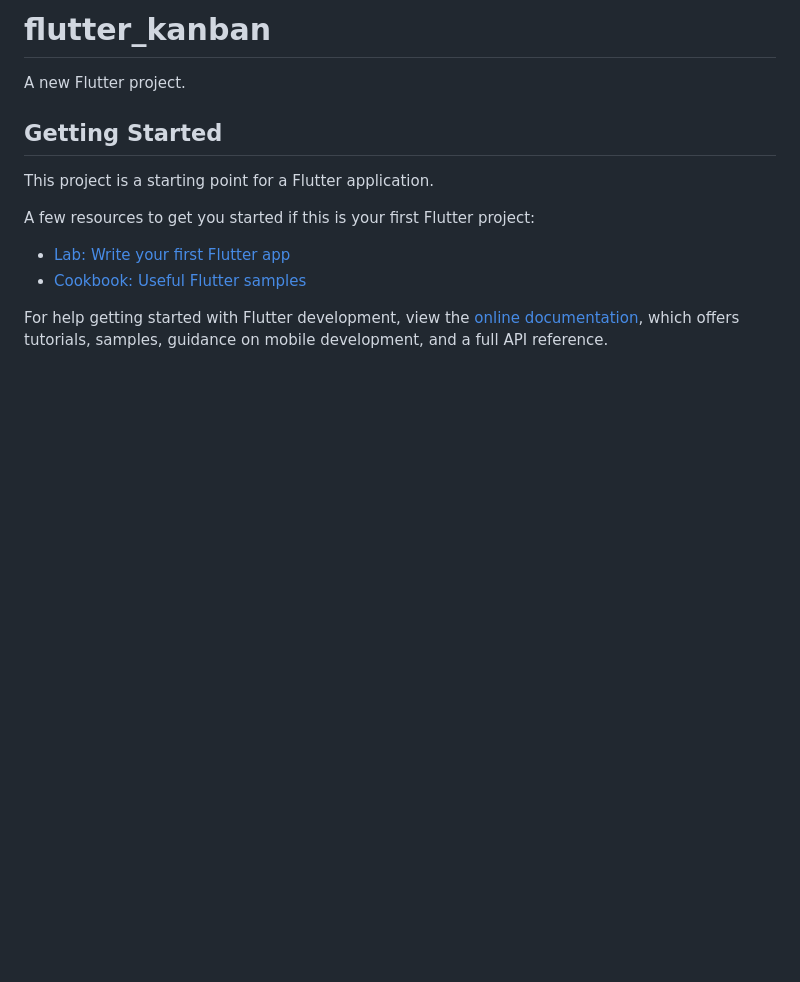
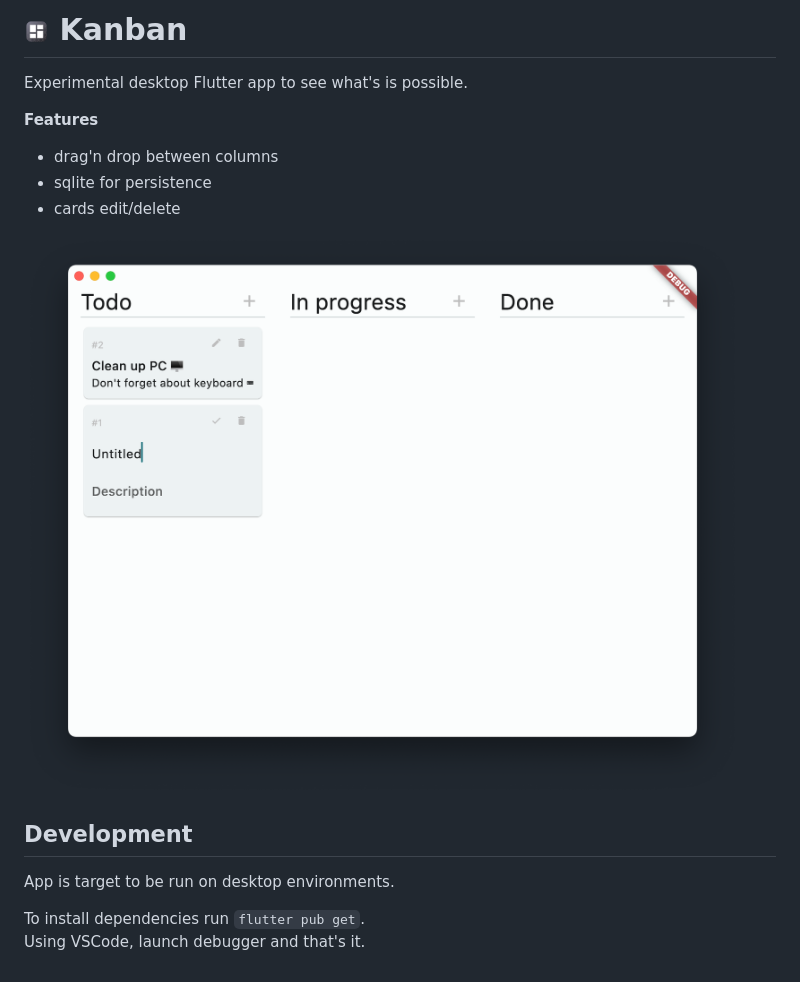
Before and after one commit to rybarix/flutter-kanban, a Markdown page: README.md, the part around the change. Drawn GitHub-style; pictures changed too: screenshot.png (added); blank space fills up the shorter version.

```diff
--- a/README.md
+++ b/README.md
@@ -1,16 +1,19 @@
-# flutter_kanban
+# <img src="assets/logo_mac.png" style="vertical-align: baseline" width=25> Kanban
 
-A new Flutter project.
+Experimental desktop Flutter app to see what's is possible.
 
-## Getting Started
+**Features**
+- drag'n drop between columns
+- sqlite for persistence
+- cards edit/delete
 
-This project is a starting point for a Flutter application.
+![screenshot](screenshot.png)
 
-A few resources to get you started if this is your first Flutter project:
 
-- [Lab: Write your first Flutter app](https://docs.flutter.dev/get-started/codelab)
-- [Cookbook: Useful Flutter samples](https://docs.flutter.dev/cookbook)
+## Development
 
-For help getting started with Flutter development, view the
-[online documentation](https://docs.flutter.dev/), which offers tutorials,
-samples, guidance on mobile development, and a full API reference.
+App is target to be run on desktop environments.
+
+
+To install dependencies run `flutter pub get`.\
+Using VSCode, launch debugger and that's it.
```
